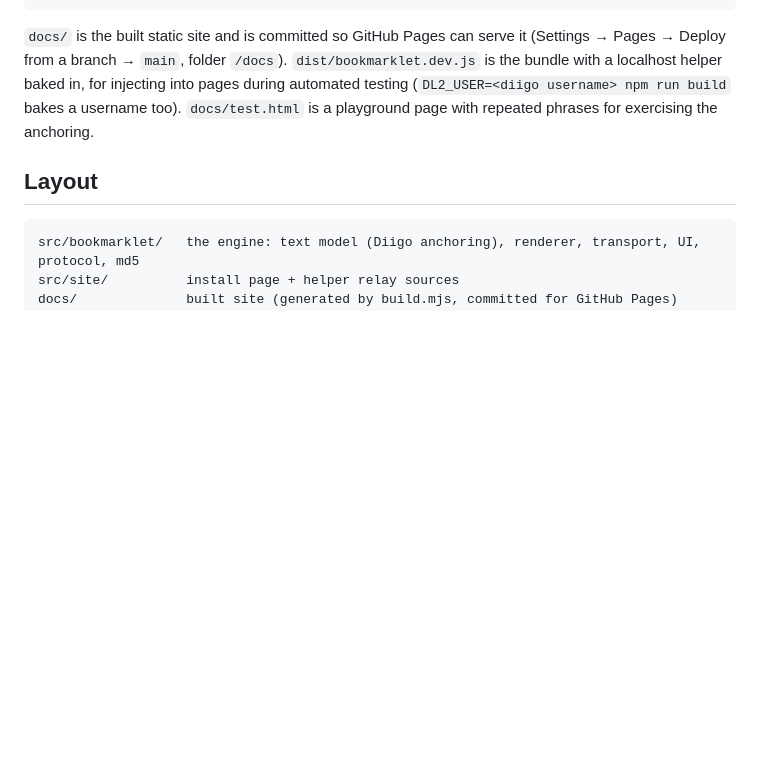
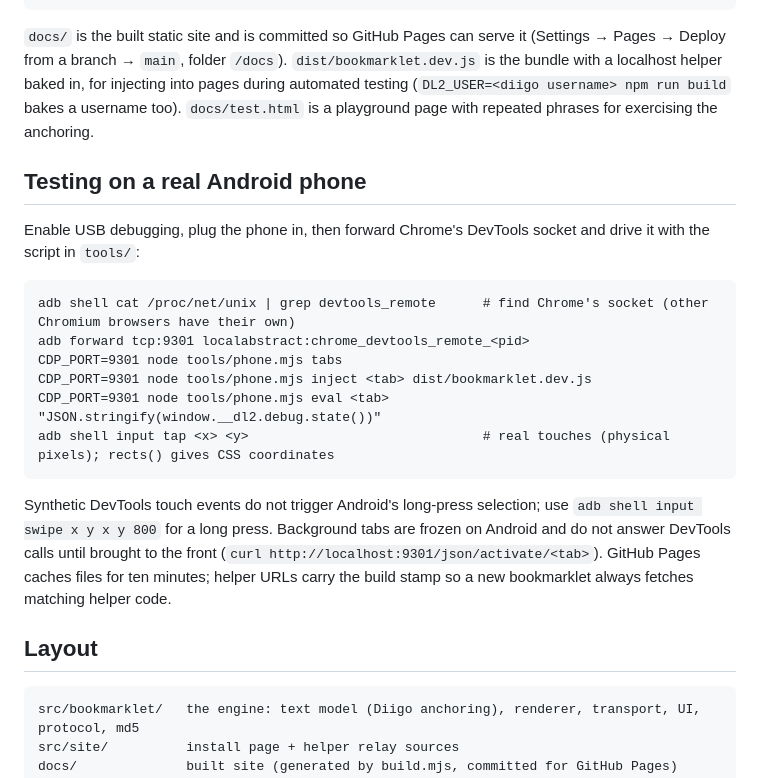
Before and after one commit to hwasiti/diigolet2, a Markdown page: README.md, the part around the change. Drawn GitHub-style; blank space fills up the shorter version.

Commit message:
Document real-phone testing over adb
Co-Authored-By: Claude Fable 5.1 <noreply@anthropic.com>
Claude-Session: https://claude.ai/code/session_01GcYtTTeYx16xsM9aY2Qc3U

````diff
--- a/README.md
+++ b/README.md
@@ -45,6 +45,25 @@ branch → `main`, folder `/docs`). `dist/bookmarklet.dev.js` is the bundle with
 injecting into pages during automated testing (`DL2_USER=<diigo username> npm run build` bakes a username too).
 `docs/test.html` is a playground page with repeated phrases for exercising the anchoring.
 
+## Testing on a real Android phone
+
+Enable USB debugging, plug the phone in, then forward Chrome's DevTools socket and drive it with the script in
+`tools/`:
+
+```
+adb shell cat /proc/net/unix | grep devtools_remote      # find Chrome's socket (other Chromium browsers have their own)
+adb forward tcp:9301 localabstract:chrome_devtools_remote_<pid>
+CDP_PORT=9301 node tools/phone.mjs tabs
+CDP_PORT=9301 node tools/phone.mjs inject <tab> dist/bookmarklet.dev.js
+CDP_PORT=9301 node tools/phone.mjs eval <tab> "JSON.stringify(window.__dl2.debug.state())"
+adb shell input tap <x> <y>                              # real touches (physical pixels); rects() gives CSS coordinates
+```
+
+Synthetic DevTools touch events do not trigger Android's long-press selection; use `adb shell input swipe x y x y 800`
+for a long press. Background tabs are frozen on Android and do not answer DevTools calls until brought to the
+front (`curl http://localhost:9301/json/activate/<tab>`). GitHub Pages caches files for ten minutes; helper URLs
+carry the build stamp so a new bookmarklet always fetches matching helper code.
+
 ## Layout
 
 ```
````
